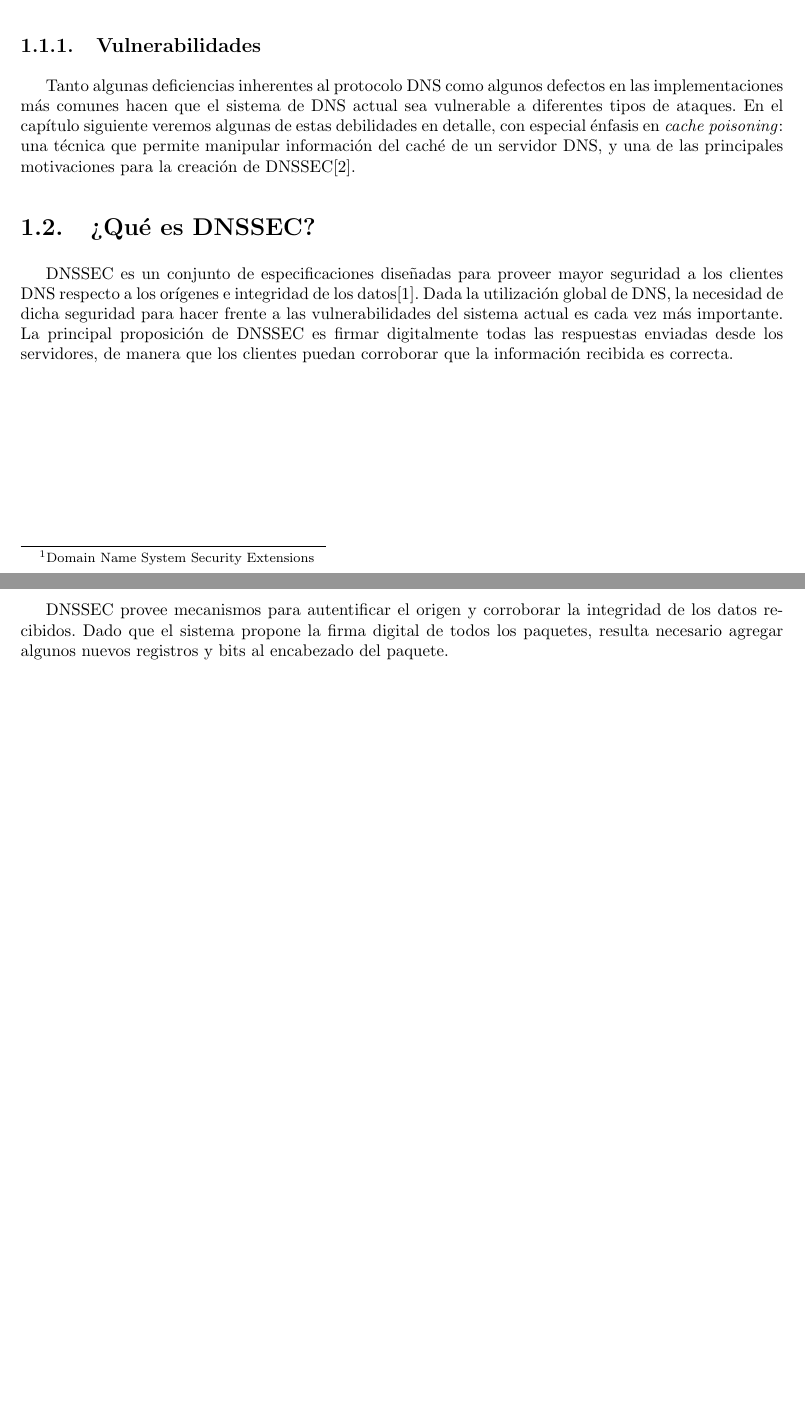
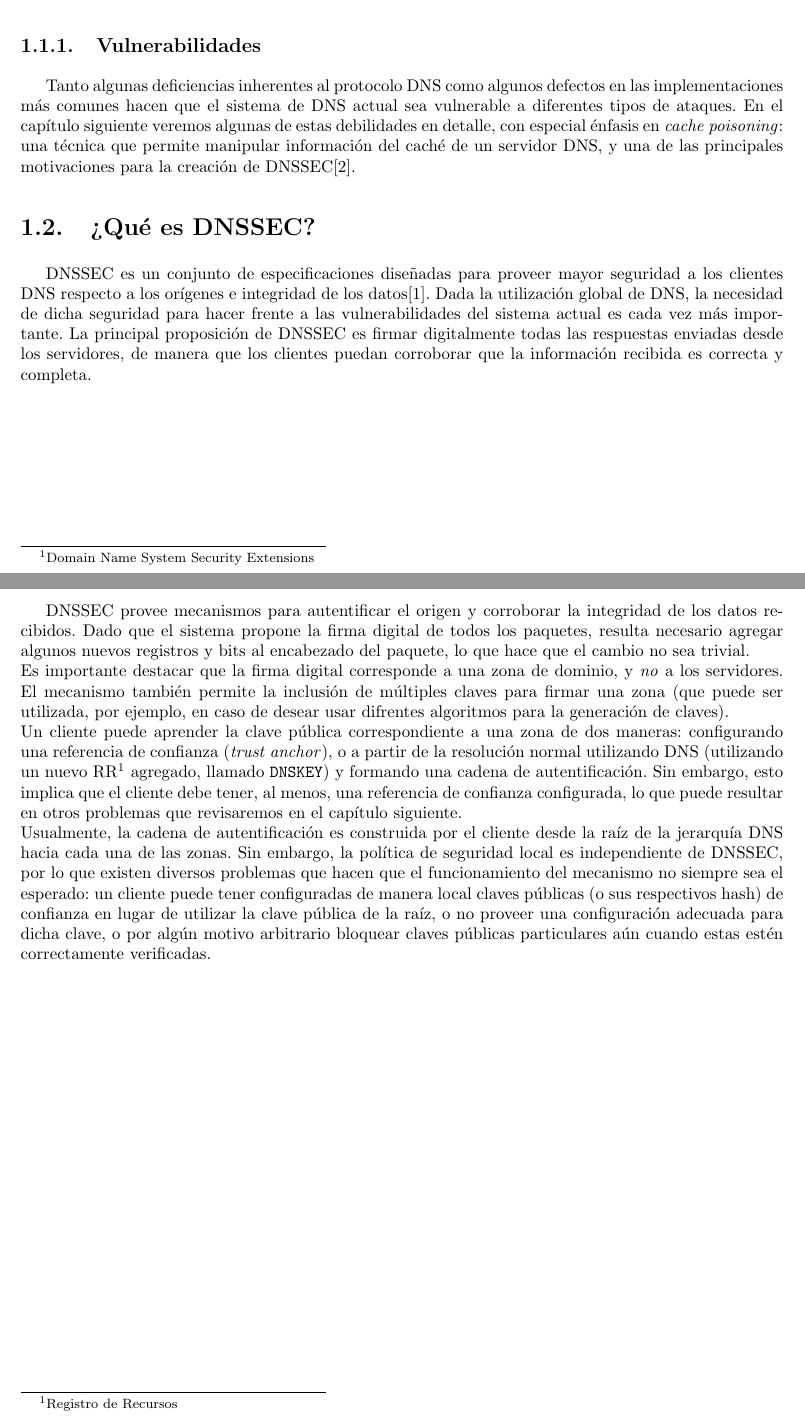
Before and after one commit to diegomarcov/redes-dnssec, a LaTeX document (trabajoFinal.tex, which reads introduccion.tex, protdnssec.tex): two parts of pages 2 and 5 of 6, joined at a grey line, cut so that both start at the same text, the shorter picture padded with empty space. Compiled offline with pdfLaTeX; the source files are stored in an older character set and shown here as Unicode.

Commit message:
Escrito algo mas de la proteccion con DNSSEC

```diff
--- a/introduccion.tex
+++ b/introduccion.tex
@@ -9,4 +9,4 @@ DNS es un sistema de nomenclatura jer\'arquica que permite asociar nombres a ide
 Tanto algunas deficiencias inherentes al protocolo DNS como algunos defectos en las implementaciones m\'as comunes hacen que el sistema de DNS actual sea vulnerable a diferentes tipos de ataques. En el cap\'itulo siguiente veremos algunas de estas debilidades en detalle, con especial énfasis en \textit{cache poisoning}: una técnica que permite manipular informaci\'on del caché de un servidor DNS, y una de las principales motivaciones para la creaci\'on de DNSSEC\cite{cert08}.
 
 \section{¿Qué es DNSSEC?}
-DNSSEC es un conjunto de especificaciones diseñadas para proveer mayor seguridad a los clientes DNS respecto a los or\'igenes e integridad de los datos\cite{rfc4033}. Dada la utilizaci\'on global de DNS, la necesidad de dicha seguridad para hacer frente a las vulnerabilidades del sistema actual es cada vez m\'as importante. La principal proposici\'on de DNSSEC es firmar digitalmente todas las respuestas enviadas desde los servidores, de manera que los clientes puedan corroborar que la informaci\'on recibida es correcta.
+DNSSEC es un conjunto de especificaciones diseñadas para proveer mayor seguridad a los clientes DNS respecto a los or\'igenes e integridad de los datos\cite{rfc4033}. Dada la utilizaci\'on global de DNS, la necesidad de dicha seguridad para hacer frente a las vulnerabilidades del sistema actual es cada vez m\'as importante. La principal proposici\'on de DNSSEC es firmar digitalmente todas las respuestas enviadas desde los servidores, de manera que los clientes puedan corroborar que la informaci\'on recibida es correcta y completa.
--- a/protdnssec.tex
+++ b/protdnssec.tex
@@ -1,2 +1,5 @@
-\chapter{¿De qué nos protege DNSSEC?}
-DNSSEC provee mecanismos para autentificar el origen y corroborar la integridad de los datos recibidos. Dado que el sistema propone la firma digital de todos los paquetes, resulta necesario agregar algunos nuevos registros y bits al encabezado del paquete.
+\chapter{¿De qu\'e nos protege DNSSEC?}
+DNSSEC provee mecanismos para autentificar el origen y corroborar la integridad de los datos recibidos. Dado que el sistema propone la firma digital de todos los paquetes, resulta necesario agregar algunos nuevos registros y bits al encabezado del paquete, lo que hace que el cambio no sea trivial.\\
+Es importante destacar que la firma digital corresponde a una zona de dominio, y \textit{no} a los servidores. El mecanismo tambi\'en permite la inclusi\'on de m\'ultiples claves para firmar una zona (que puede ser utilizada, por ejemplo, en caso de desear usar difrentes algoritmos para la generaci\'on de claves).\\
+Un cliente puede aprender la clave p\'ublica correspondiente a una zona de dos maneras: configurando una referencia de confianza (\textit{trust anchor}), o a partir de la resoluci\'on normal utilizando DNS (utilizando un nuevo RR\footnote{Registro de Recursos} agregado, llamado \texttt{DNSKEY}) y formando una cadena de autentificaci\'on. Sin embargo, esto implica que el cliente debe tener, al menos, una referencia de confianza configurada, lo que puede resultar en otros problemas que revisaremos en el cap\'itulo siguiente.\\
+Usualmente, la cadena de autentificaci\'on es construida por el cliente desde la ra\'iz de la jerarqu\'ia DNS hacia cada una de las zonas. Sin embargo, la pol\'itica de seguridad local es independiente de DNSSEC, por lo que existen diversos problemas que hacen que el funcionamiento del mecanismo no siempre sea el esperado: un cliente puede tener configuradas de manera local claves p\'ublicas (o sus respectivos hash) de confianza en lugar de utilizar la clave p\'ublica de la ra\'iz, o no proveer una configuraci\'on adecuada para dicha clave, o por alg\'un motivo arbitrario bloquear claves p\'ublicas particulares a\'un cuando estas est\'en correctamente verificadas.
```
Also changed, not shown: riesgosdns.tex (+2 -2 lines).
